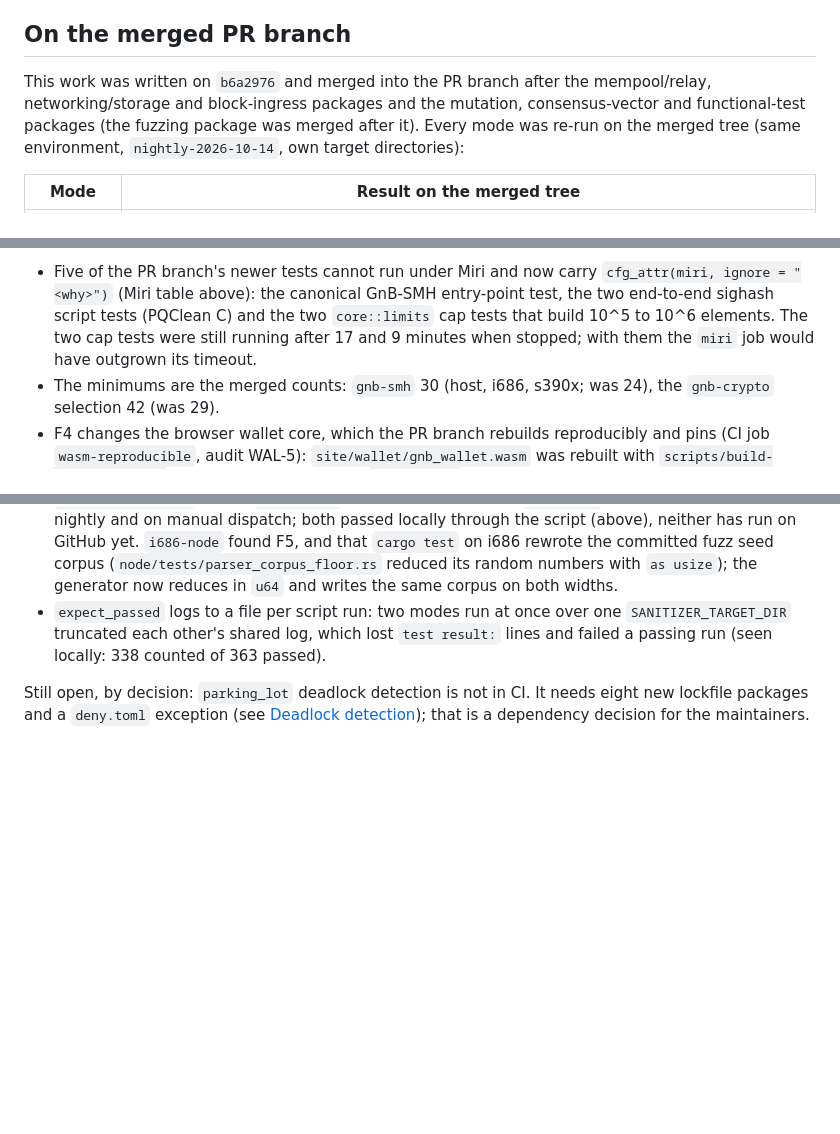
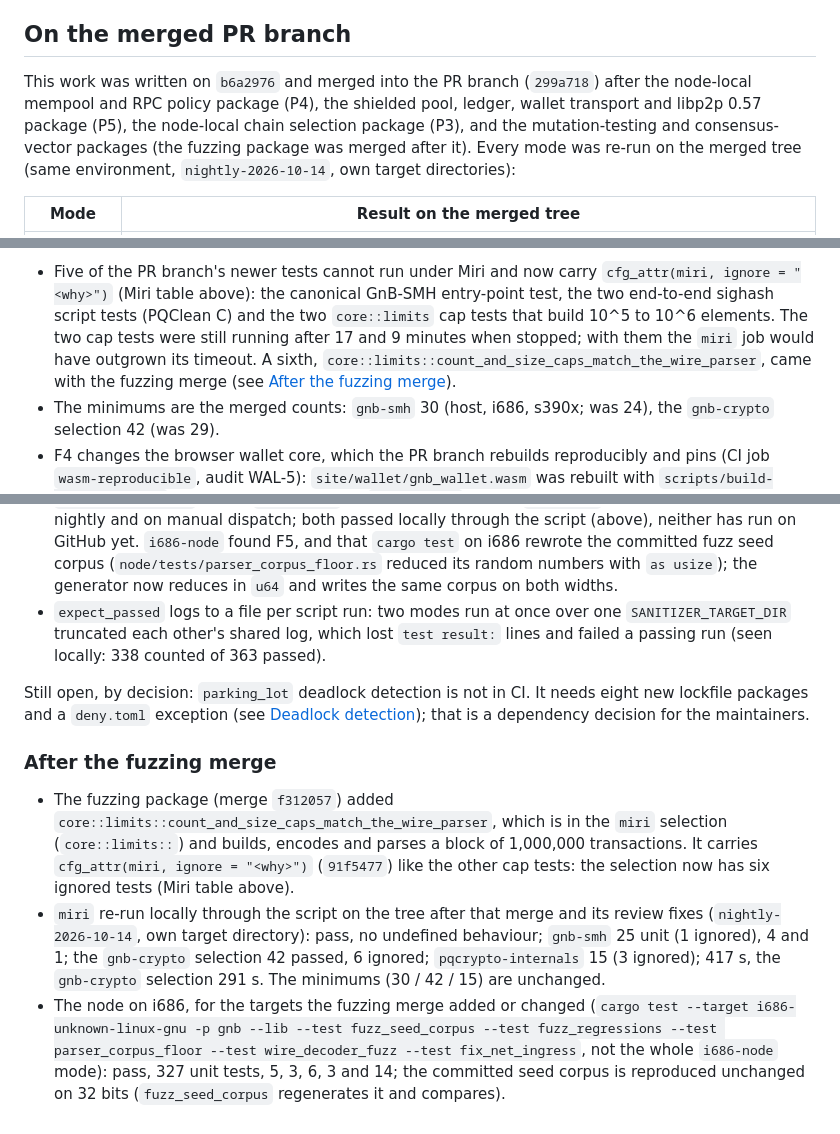
Before and after one commit to gnb-smh/gnb-smh, a Markdown page: docs/testing/SANITIZERS.md, 3 parts joined by grey strips. Rendered like a GitHub page; blank space fills up the shorter version.

Commit message:
docs/testing/SANITIZERS.md: the sixth Miri-ignored test, the merge order, the post-fuzz runs
Review findings (low):
* 91f5477 gave core::limits::count_and_size_caps_match_the_wire_parser a
  cfg_attr(miri, ignore), and the test is in the miri job's selection
  (core::limits::). The Miri table now has its row (the reason from its
  attribute), the selection row says six ignored tests, and the sanitizers
  merge's "What the merge changed" list points to a new "After the fuzzing
  merge" subsection. The measured "gnb-crypto 42 (5 ignored)" of the merged
  PR branch is left as it was measured then (the test did not exist yet).
* The merge-order sentence (edited by the fuzzing merge) still said the
  sanitizers work was merged after the functional-test package, which is
  not merged on this branch (none of its commits is an ancestor of HEAD).
  It now lists the packages merged before 299a718: P4, P5, P3, mutation
  testing and consensus vectors.

After the fuzzing merge (measured here): the miri mode through the script
passes (gnb-smh 25 unit + 1 ignored, 4, 1; gnb-crypto selection 42 passed,
6 ignored; pqcrypto-internals 15, 3 ignored; 417 s); the node's lib tests and
the fuzz-related integration targets pass on i686 (327 unit; fuzz_seed_corpus
5, fuzz_regressions 3, parser_corpus_floor 6, wire_decoder_fuzz 3,
fix_net_ingress 14), with the committed seed corpus reproduced unchanged.

Co-Authored-By: Claude Opus 5.5 <noreply@anthropic.com>
Claude-Session: https://claude.ai/code/session_01UpkUUXKSMKNuUkvsJdLRTs

```diff
--- a/docs/testing/SANITIZERS.md
+++ b/docs/testing/SANITIZERS.md
@@ -442,10 +443,11 @@ A review of this work found five gaps; each is closed above:
 
 ## On the merged PR branch
 
-This work was written on `b6a2976` and merged into the PR branch after the
-mempool/relay, networking/storage and block-ingress packages and the
-mutation, consensus-vector and functional-test packages (the fuzzing package
-was merged after it). Every mode
+This work was written on `b6a2976` and merged into the PR branch (`299a718`)
+after the node-local mempool and RPC policy package (P4), the shielded pool,
+ledger, wallet transport and libp2p 0.57 package (P5), the node-local chain
+selection package (P3), and the mutation-testing and consensus-vector
+packages (the fuzzing package was merged after it). Every mode
 was re-run on the merged tree (same environment, `nightly-2026-10-14`, own
 target directories):
 
@@ -465,7 +467,9 @@ What the merge changed:
   GnB-SMH entry-point test, the two end-to-end sighash script tests (PQClean
   C) and the two `core::limits` cap tests that build 10^5 to 10^6 elements.
   The two cap tests were still running after 17 and 9 minutes when stopped;
-  with them the `miri` job would have outgrown its timeout.
+  with them the `miri` job would have outgrown its timeout. A sixth,
+  `core::limits::count_and_size_caps_match_the_wire_parser`, came with the
+  fuzzing merge (see [After the fuzzing merge](#after-the-fuzzing-merge)).
 - The minimums are the merged counts: `gnb-smh` 30 (host, i686, s390x; was
   24), the `gnb-crypto` selection 42 (was 29).
 - F4 changes the browser wallet core, which the PR branch rebuilds
@@ -521,3 +525,25 @@ Still open, by decision: `parking_lot` deadlock detection is not in CI. It
 needs eight new lockfile packages and a `deny.toml` exception (see
 [Deadlock detection](#deadlock-detection)); that is a dependency decision for
 the maintainers.
+
+### After the fuzzing merge
+
+- The fuzzing package (merge `f312057`) added
+  `core::limits::count_and_size_caps_match_the_wire_parser`, which is in the
+  `miri` selection (`core::limits::`) and builds, encodes and parses a block
+  of 1,000,000 transactions. It carries `cfg_attr(miri, ignore = "<why>")`
+  (`91f5477`) like the other cap tests: the selection now has six ignored
+  tests (Miri table above).
+- `miri` re-run locally through the script on the tree after that merge and
+  its review fixes (`nightly-2026-10-14`, own target directory): pass, no
+  undefined behaviour; `gnb-smh` 25 unit (1 ignored), 4 and 1; the
+  `gnb-crypto` selection 42 passed, 6 ignored; `pqcrypto-internals` 15 (3
+  ignored); 417 s, the `gnb-crypto` selection 291 s. The minimums (30 / 42 /
+  15) are unchanged.
+- The node on i686, for the targets the fuzzing merge added or changed
+  (`cargo test --target i686-unknown-linux-gnu -p gnb --lib --test
+  fuzz_seed_corpus --test fuzz_regressions --test parser_corpus_floor --test
+  wire_decoder_fuzz --test fix_net_ingress`, not the whole `i686-node`
+  mode): pass, 327 unit tests, 5, 3, 6, 3 and 14; the committed seed corpus
+  is reproduced unchanged on 32 bits (`fuzz_seed_corpus` regenerates it and
+  compares).
```
Also changed, not shown: other parts of docs/testing/SANITIZERS.md (+2 -1 lines).
